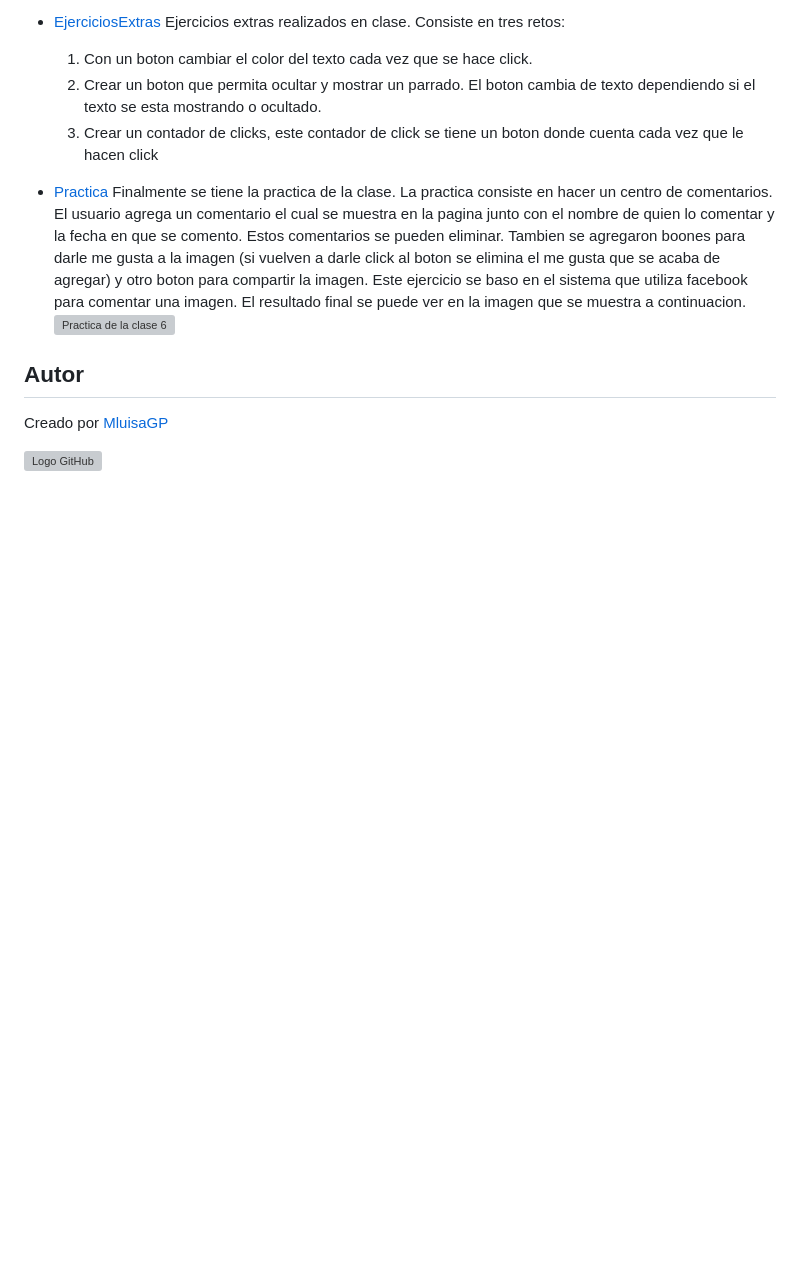
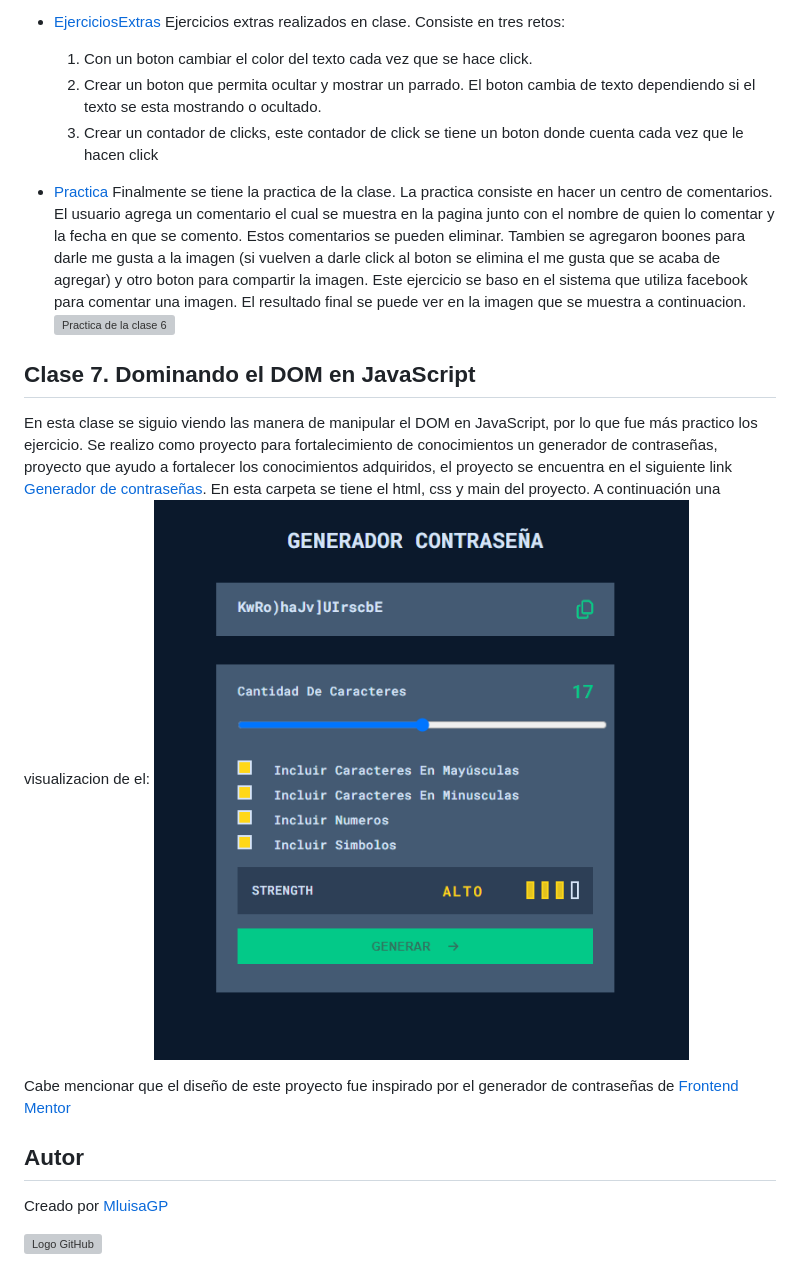
Before and after one commit to MLuisaGP/Becalos-Introduccion-JavaScript, a Markdown page: Readme.md, the part around the change. Drawn GitHub-style; pictures changed too: Assets/generador-pwd.png (added); blank space fills up the shorter version; grey boxes are pictures that could not be loaded.

Commit message:
Se genero el readme con la practica 7

```diff
--- a/Readme.md
+++ b/Readme.md
@@ -179,6 +179,14 @@ Ejercicios extras realizados en clase. Consiste en tres retos:
 
 - [Practica](https://github.com/MLuisaGP/Becalos-Introduccion-JavaScript/blob/main/Clase-06/Practica) Finalmente se tiene la practica de la clase. La practica consiste en hacer un centro de comentarios. El usuario agrega un comentario el cual se muestra en la pagina junto con el nombre de quien lo comentar y la fecha en que se comento. Estos comentarios se pueden eliminar. Tambien se agregaron boones para darle me gusta a la imagen (si vuelven a darle click al boton se elimina el me gusta que se acaba de agregar) y otro boton para compartir la imagen. Este ejercicio se baso en el sistema que utiliza facebook para comentar una imagen. El resultado final se puede ver en la imagen que se muestra a continuacion.
   ![Practica de la clase 6](Assets/practica6.png)
+
+
+## Clase 7. Dominando el DOM en JavaScript
+
+En esta clase se siguio viendo las manera de manipular el DOM en JavaScript, por lo que fue más practico los ejercicio. Se realizo como proyecto para fortalecimiento de conocimientos un generador de contraseñas, proyecto que ayudo a fortalecer los conocimientos adquiridos, el proyecto se encuentra en el siguiente link [Generador de contraseñas](https://github.com/MLuisaGP/Becalos-Introduccion-JavaScript/tree/main/Generador_pwd). En esta carpeta se tiene el html, css y main del proyecto. A continuación una visualizacion de el:
+![Practica generador contraseñas](Assets/generador-pwd.png)
+
+Cabe mencionar que el diseño de este proyecto fue inspirado por el generador de contraseñas de [Frontend Mentor](https://www.frontendmentor.io/challenges/password-generator-app-Mr8CLycqjh)
 ## Autor
 
 Creado por [MluisaGP](https://github.com/MLuisaGP)
```
